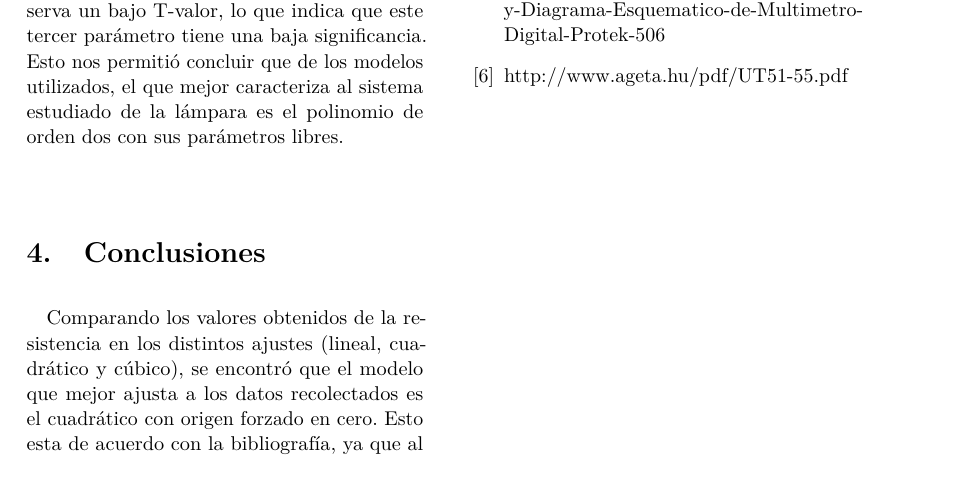
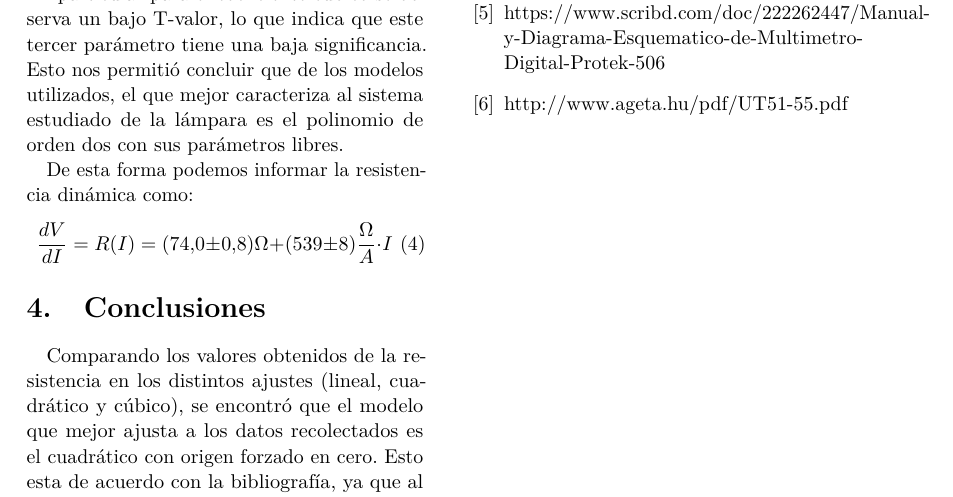
Before and after one commit to ignaciop/laboratorio3, a LaTeX paper (informe1/TP 1 Lámpara.tex): part of page 4 of 4, cut at the place of the change. Compiled offline with pdfLaTeX.

Commit message:
Add files via upload
esta es la final en serio

```diff
--- a/informe1/TP 1 Lámpara.tex
+++ b/informe1/TP 1 Lámpara.tex
@@ -236,7 +236,11 @@ T-valor            & -1.2                   \\ \hline
 \end{tabular}
 \end{table}
 
-
+De esta forma podemos informar la resistencia din\'amica como:
+\begin{equation}
+\label{eq:resdin}
+\frac{dV}{dI}=R(I)=(74.0\pm0.8)\Omega +(539\pm8)\frac{\Omega}{A}\cdot I
+\end{equation}
 
 %------------------------------------------------
 %------------------------------------------------
```
